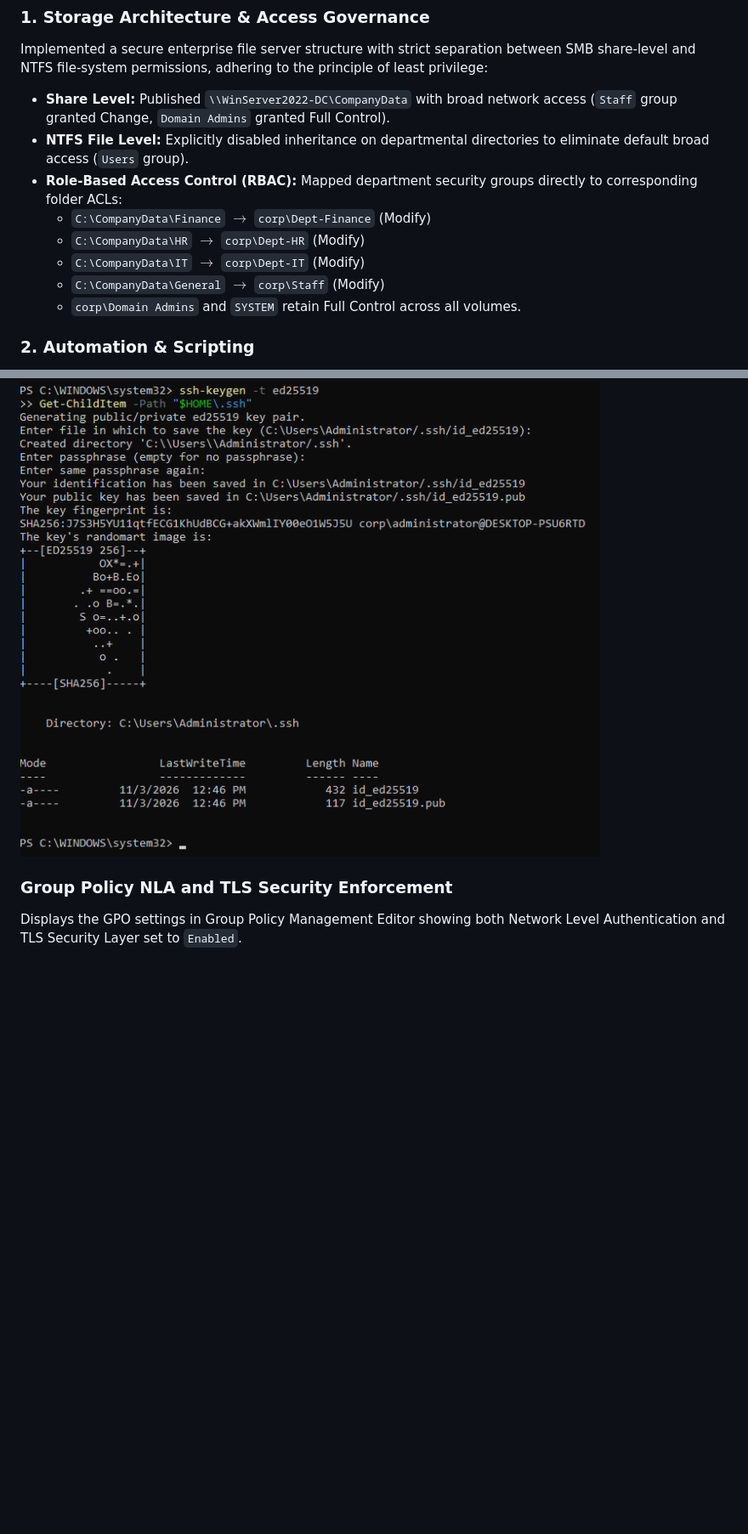
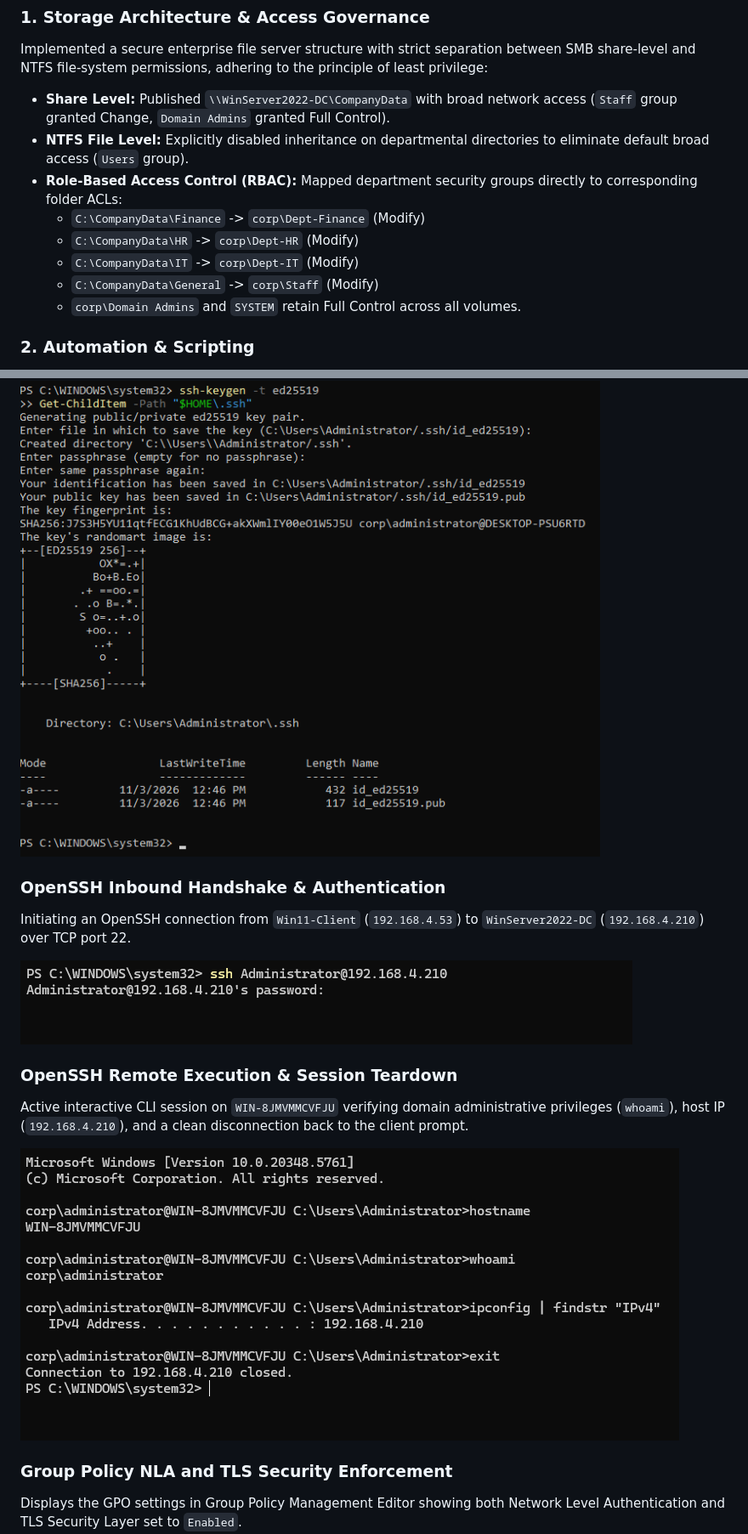
Before and after one commit to andrewduong5/Enterprise-IT-Cybersecurity-HomeLab, a Markdown page: README.md, 2 parts joined by grey strips. Shown at 85% size. GitHub-like rendering; pictures changed too: 05-Remote-Access-and-Hardening/05-openssh-handshake.png (added), 05-Remote-Access-and-Hardening/06-openssh-session-verification.png (added); blank space fills up the shorter version.

Commit message:
docs: remediate OpenSSH service and ACLs, update Phase 5 docs with verification screenshots

```diff
--- a/README.md
+++ b/README.md
@@ -80,10 +80,10 @@ Implemented a secure enterprise file server structure with strict separation bet
 - **Share Level:** Published `\\WinServer2022-DC\CompanyData` with broad network access (`Staff` group granted Change, `Domain Admins` granted Full Control).
 - **NTFS File Level:** Explicitly disabled inheritance on departmental directories to eliminate default broad access (`Users` group).
 - **Role-Based Access Control (RBAC):** Mapped department security groups directly to corresponding folder ACLs:
-  * `C:\CompanyData\Finance` $\rightarrow$ `corp\Dept-Finance` (Modify)
-  * `C:\CompanyData\HR` $\rightarrow$ `corp\Dept-HR` (Modify)
-  * `C:\CompanyData\IT` $\rightarrow$ `corp\Dept-IT` (Modify)
-  * `C:\CompanyData\General` $\rightarrow$ `corp\Staff` (Modify)
+  * `C:\CompanyData\Finance` -> `corp\Dept-Finance` (Modify)
+  * `C:\CompanyData\HR` -> `corp\Dept-HR` (Modify)
+  * `C:\CompanyData\IT` -> `corp\Dept-IT` (Modify)
+  * `C:\CompanyData\General` -> `corp\Staff` (Modify)
   * `corp\Domain Admins` and `SYSTEM` retain Full Control across all volumes.
 
 ### 2. Automation & Scripting
@@ -246,6 +258,16 @@ Demonstrates the generation of the client ED25519 administrative key pair (`id_e
 
 ![Client SSH Keygen](05-Remote-Access-and-Hardening/02-client-ssh-keygen.png)
 
+### OpenSSH Inbound Handshake & Authentication
+Initiating an OpenSSH connection from `Win11-Client` (`192.168.4.53`) to `WinServer2022-DC` (`192.168.4.210`) over TCP port 22.
+
+![OpenSSH Handshake](05-Remote-Access-and-Hardening/05-openssh-handshake.png)
+
+### OpenSSH Remote Execution & Session Teardown
+Active interactive CLI session on `WIN-8JMVMMCVFJU` verifying domain administrative privileges (`whoami`), host IP (`192.168.4.210`), and a clean disconnection back to the client prompt.
+
+![OpenSSH Session Verification](05-Remote-Access-and-Hardening/06-openssh-session-verification.png)
+
 ### Group Policy NLA and TLS Security Enforcement
 Displays the GPO settings in Group Policy Management Editor showing both Network Level Authentication and TLS Security Layer set to `Enabled`.
 
```
Also changed, not shown: other parts of README.md (+27 -15 lines).
